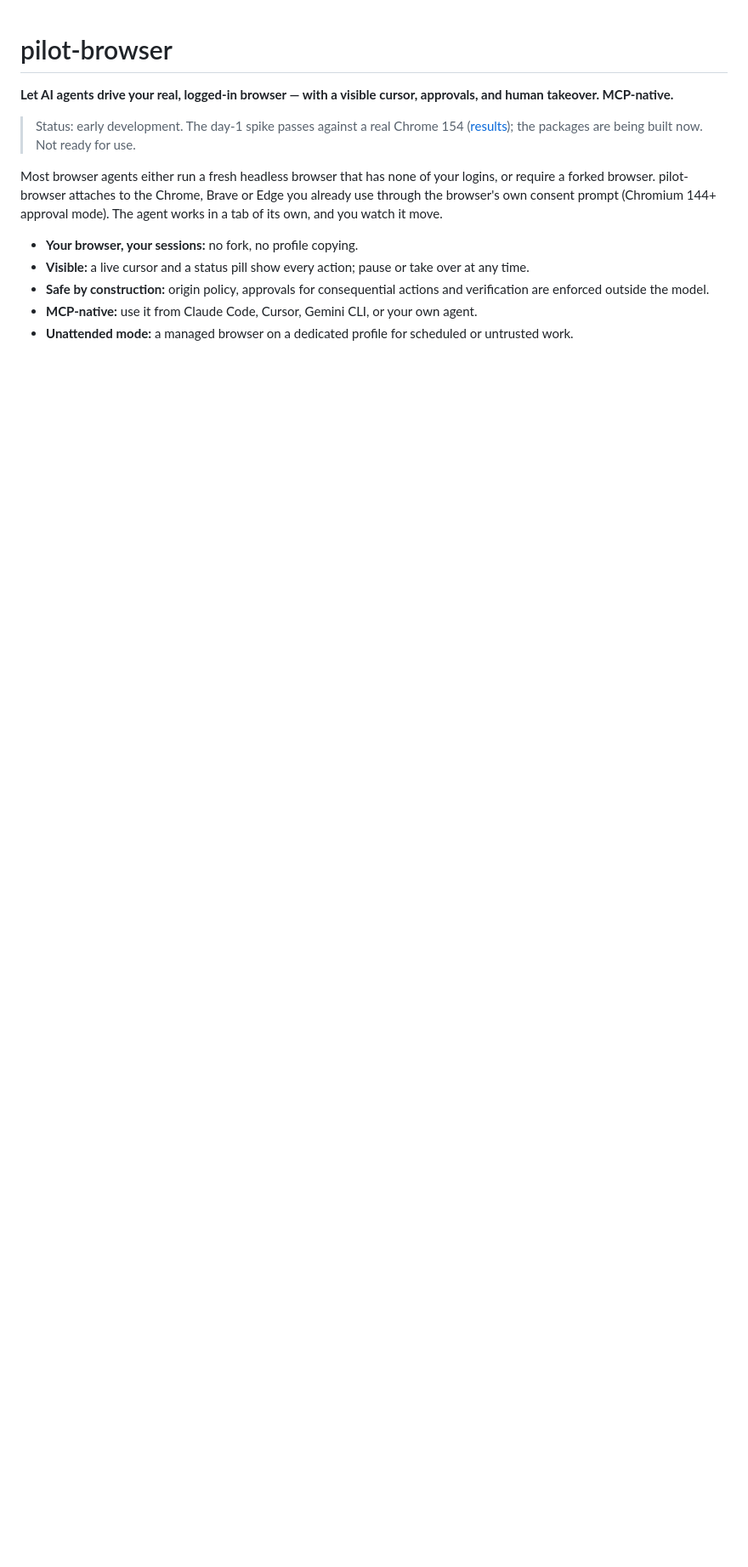
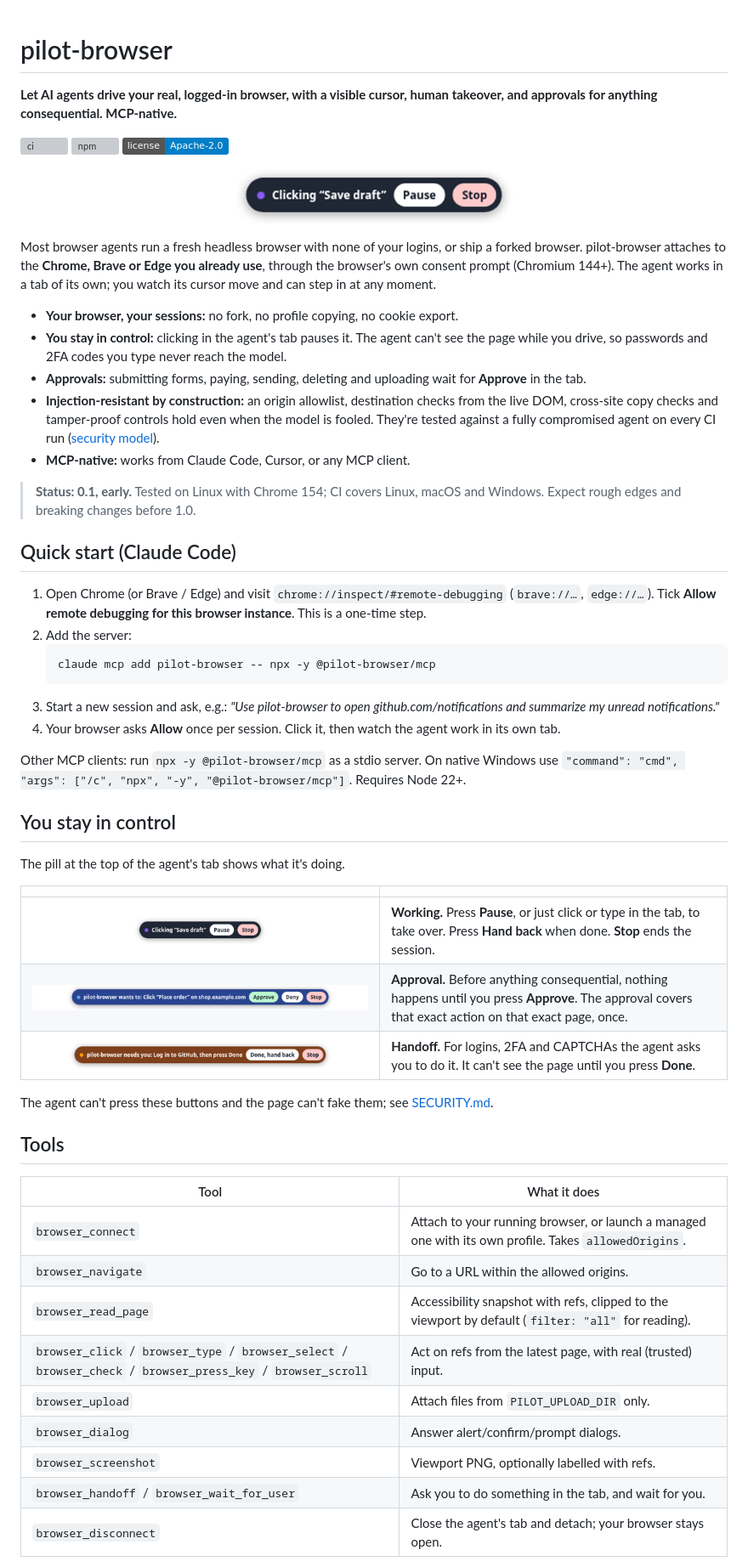
Before and after one commit to ajstars1/pilot-browser, a Markdown page: README.md, the part around the change printed below. Shown: that part at 85% size. GitHub-like rendering; pictures changed too: docs/images/pill-approval.png (added), docs/images/pill-handoff.png (added), docs/images/pill-working.png (added); badges without logos; blank space fills up the shorter version; grey boxes are pictures that could not be loaded.

````diff
--- a/README.md
+++ b/README.md
@@ -1,13 +1,58 @@
 # pilot-browser
 
-**Let AI agents drive your real, logged-in browser — with a visible cursor, approvals, and human takeover. MCP-native.**
+**Let AI agents drive your real, logged-in browser, with a visible cursor, human takeover, and approvals for anything consequential. MCP-native.**
 
-> Status: early development. The day-1 spike passes against a real Chrome 154 ([results](spike/RESULTS.md)); the packages are being built now. Not ready for use.
+[![ci](https://github.com/ajstars1/pilot-browser/actions/workflows/ci.yml/badge.svg)](https://github.com/ajstars1/pilot-browser/actions/workflows/ci.yml)
+[![npm](https://img.shields.io/npm/v/@pilot-browser/mcp)](https://www.npmjs.com/package/@pilot-browser/mcp)
+[![license](https://img.shields.io/badge/license-Apache--2.0-blue)](LICENSE)
 
-Most browser agents either run a fresh headless browser that has none of your logins, or require a forked browser. pilot-browser attaches to the Chrome, Brave or Edge you already use through the browser's own consent prompt (Chromium 144+ approval mode). The agent works in a tab of its own, and you watch it move.
+![The agent's status pill while it works](docs/images/pill-working.png)
 
-- **Your browser, your sessions:** no fork, no profile copying.
-- **Visible:** a live cursor and a status pill show every action; pause or take over at any time.
-- **Safe by construction:** origin policy, approvals for consequential actions and verification are enforced outside the model.
-- **MCP-native:** use it from Claude Code, Cursor, Gemini CLI, or your own agent.
-- **Unattended mode:** a managed browser on a dedicated profile for scheduled or untrusted work.
+Most browser agents run a fresh headless browser with none of your logins, or ship a forked browser. pilot-browser attaches to the **Chrome, Brave or Edge you already use**, through the browser's own consent prompt (Chromium 144+). The agent works in a tab of its own; you watch its cursor move and can step in at any moment.
+
+- **Your browser, your sessions:** no fork, no profile copying, no cookie export.
+- **You stay in control:** clicking in the agent's tab pauses it. The agent can't see the page while you drive, so passwords and 2FA codes you type never reach the model.
+- **Approvals:** submitting forms, paying, sending, deleting and uploading wait for **Approve** in the tab.
+- **Injection-resistant by construction:** an origin allowlist, destination checks from the live DOM, cross-site copy checks and tamper-proof controls hold even when the model is fooled. They're tested against a fully compromised agent on every CI run ([security model](docs/SECURITY.md)).
+- **MCP-native:** works from Claude Code, Cursor, or any MCP client.
+
+> **Status: 0.1, early.** Tested on Linux with Chrome 154; CI covers Linux, macOS and Windows. Expect rough edges and breaking changes before 1.0.
+
+## Quick start (Claude Code)
+
+1. Open Chrome (or Brave / Edge) and visit `chrome://inspect/#remote-debugging` (`brave://…`, `edge://…`). Tick **Allow remote debugging for this browser instance**. This is a one-time step.
+2. Add the server:
+   ```bash
+   claude mcp add pilot-browser -- npx -y @pilot-browser/mcp
+   ```
+3. Start a new session and ask, e.g.: *"Use pilot-browser to open github.com/notifications and summarize my unread notifications."*
+4. Your browser asks **Allow** once per session. Click it, then watch the agent work in its own tab.
+
+Other MCP clients: run `npx -y @pilot-browser/mcp` as a stdio server. On native Windows use `"command": "cmd", "args": ["/c", "npx", "-y", "@pilot-browser/mcp"]`. Requires Node 22+.
+
+## You stay in control
+
+The pill at the top of the agent's tab shows what it's doing.
+
+| | |
+|---|---|
+| ![Working](docs/images/pill-working.png) | **Working.** Press **Pause**, or just click or type in the tab, to take over. Press **Hand back** when done. **Stop** ends the session. |
+| ![Approval](docs/images/pill-approval.png) | **Approval.** Before anything consequential, nothing happens until you press **Approve**. The approval covers that exact action on that exact page, once. |
+| ![Handoff](docs/images/pill-handoff.png) | **Handoff.** For logins, 2FA and CAPTCHAs the agent asks you to do it. It can't see the page until you press **Done**. |
+
+The agent can't press these buttons and the page can't fake them; see [SECURITY.md](docs/SECURITY.md).
+
+## Tools
+
+| Tool | What it does |
+|---|---|
+| `browser_connect` | Attach to your running browser, or launch a managed one with its own profile. Takes `allowedOrigins`. |
+| `browser_navigate` | Go to a URL within the allowed origins. |
+| `browser_read_page` | Accessibility snapshot with refs, clipped to the viewport by default (`filter: "all"` for reading). |
+| `browser_click` / `browser_type` / `browser_select` / `browser_check` / `browser_press_key` / `browser_scroll` | Act on refs from the latest page, with real (trusted) input. |
+| `browser_upload` | Attach files from `PILOT_UPLOAD_DIR` only. |
+| `browser_dialog` | Answer alert/confirm/prompt dialogs. |
+| `browser_screenshot` | Viewport PNG, optionally labelled with refs. |
+| `browser_handoff` / `browser_wait_for_user` | Ask you to do something in the tab, and wait for you. |
+| `browser_disconnect` | Close the agent's tab and detach; your browser stays open. |
+
````
Also changed, not shown: other parts of README.md (+35 -63 lines), CHANGELOG.md (added, +15 -0 lines), CONTRIBUTING.md (added, +23 -0 lines), packages/core/README.md (added, +10 -0 lines), packages/driver-agent-browser/README.md (added, +23 -0 lines), packages/mcp/README.md (added, +16 -0 lines), 7 other files.
